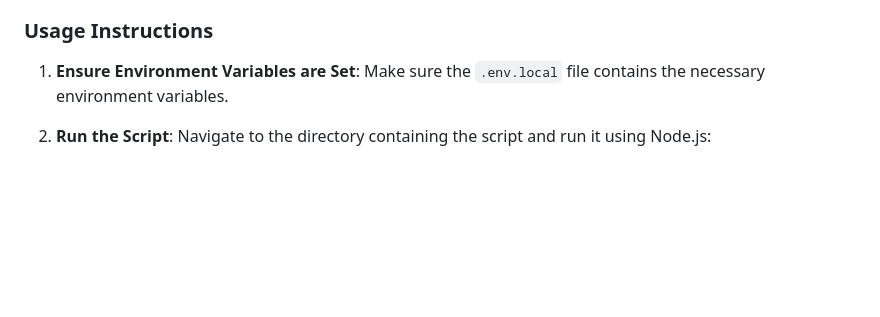
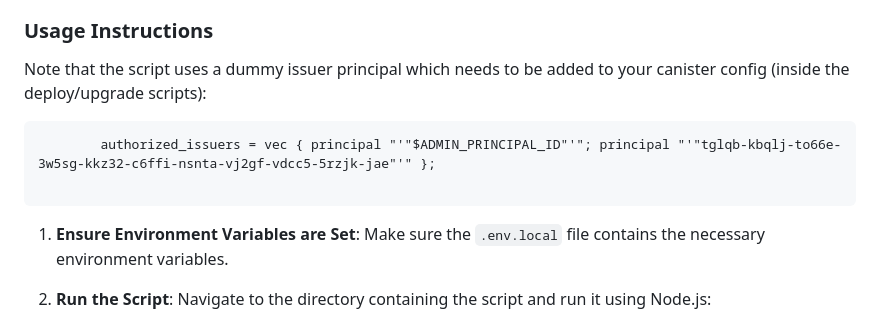
Before and after one commit to civicteam/civic-icp-canister, a Markdown page: README.md, the part around the change. Drawn GitHub-style; blank space fills up the shorter version.

Commit message:
add notes for issuer scripts in readme

````diff
--- a/README.md
+++ b/README.md
@@ -144,7 +144,11 @@ This script performs the following tasks:
 5. **Fetch Credentials**: Fetches and logs all credentials associated with a specified principal.
 
 ### Usage Instructions
+Note that the script uses a dummy issuer principal which needs to be added to your canister config (inside the deploy/upgrade scripts):
+```
+        authorized_issuers = vec { principal "'"$ADMIN_PRINCIPAL_ID"'"; principal "'"tglqb-kbqlj-to66e-3w5sg-kkz32-c6ffi-nsnta-vj2gf-vdcc5-5rzjk-jae"'" };
 
+```
 1. **Ensure Environment Variables are Set**: Make sure the `.env.local` file contains the necessary environment variables.
 
 2. **Run the Script**:
````
